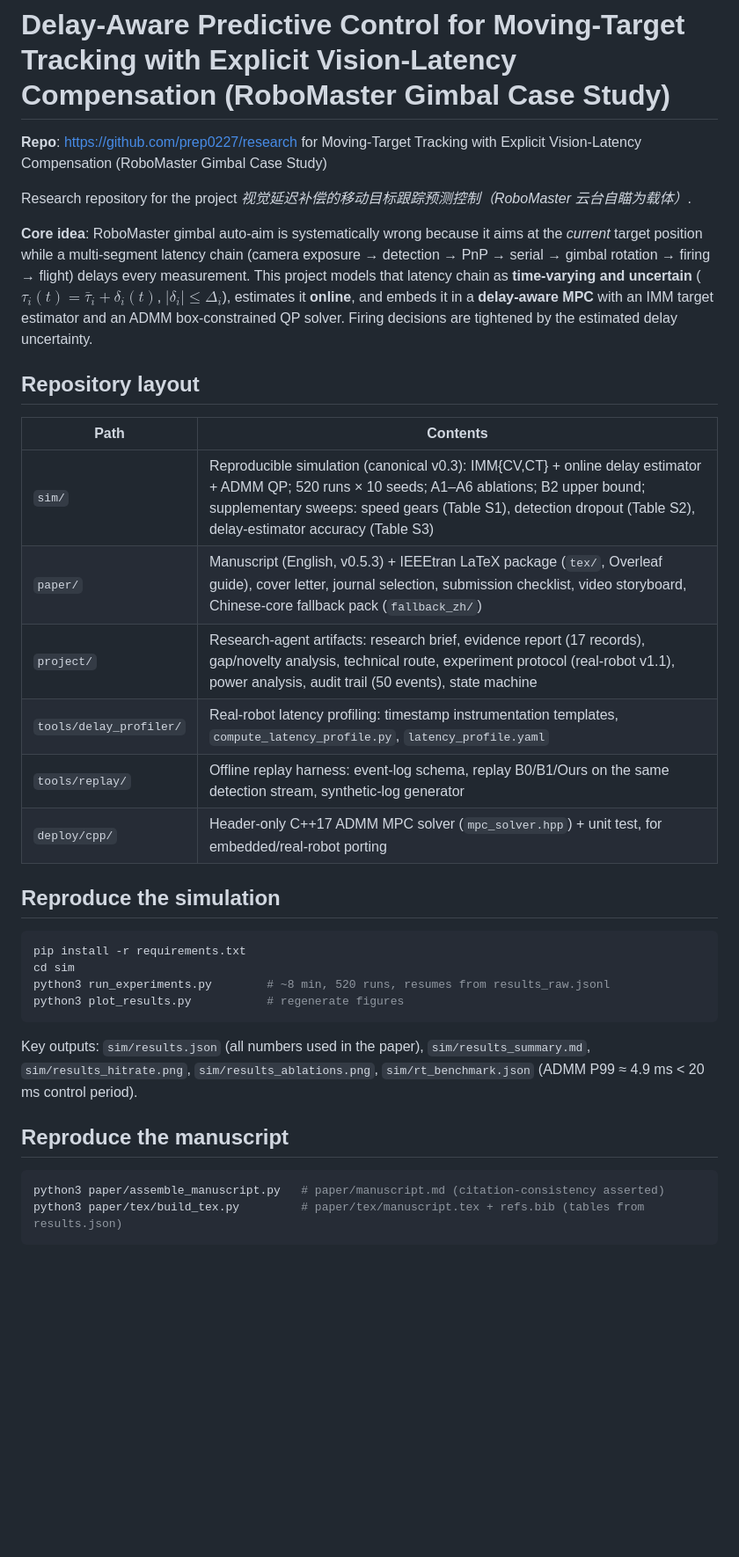
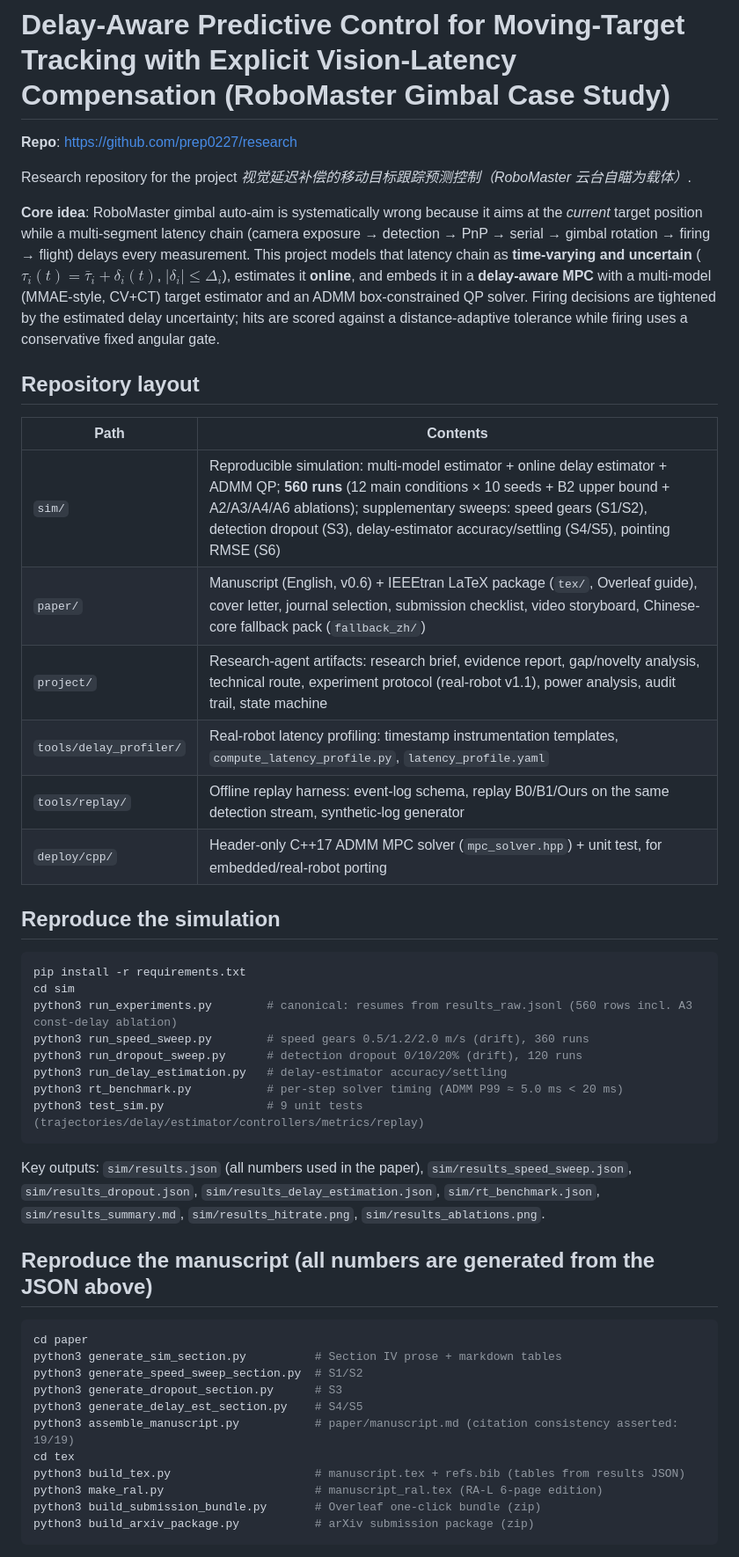
Before and after one commit to prep0227/research, a Markdown page: README.md, the part around one of its changes. Shown at 88% size. Drawn GitHub-style; blank space fills up the shorter version.

Commit message:
README: refresh to current authoritative state (v0.6, 560 runs, A3, 9p/6p, P99 5.0ms, runbook for all runners)

````diff
--- a/README.md
+++ b/README.md
@@ -1,22 +1,23 @@
 # Delay-Aware Predictive Control for Moving-Target Tracking with Explicit Vision-Latency Compensation (RoboMaster Gimbal Case Study)
 
-**Repo**: https://github.com/prep0227/research for Moving-Target Tracking with Explicit Vision-Latency Compensation (RoboMaster Gimbal Case Study)
+**Repo**: https://github.com/prep0227/research
 
 Research repository for the project *视觉延迟补偿的移动目标跟踪预测控制（RoboMaster 云台自瞄为载体）*.
 
 **Core idea**: RoboMaster gimbal auto-aim is systematically wrong because it aims at the *current* target position while a
 multi-segment latency chain (camera exposure → detection → PnP → serial → gimbal rotation → firing → flight) delays every
 measurement. This project models that latency chain as **time-varying and uncertain** ($\tau_i(t)=\bar\tau_i+\delta_i(t)$,
-$|\delta_i|\le\Delta_i$), estimates it **online**, and embeds it in a **delay-aware MPC** with an IMM target estimator and an
-ADMM box-constrained QP solver. Firing decisions are tightened by the estimated delay uncertainty.
+$|\delta_i|\le\Delta_i$), estimates it **online**, and embeds it in a **delay-aware MPC** with a multi-model (MMAE-style,
+CV+CT) target estimator and an ADMM box-constrained QP solver. Firing decisions are tightened by the estimated delay
+uncertainty; hits are scored against a distance-adaptive tolerance while firing uses a conservative fixed angular gate.
 
 ## Repository layout
 
 | Path | Contents |
 |---|---|
-| `sim/` | Reproducible simulation (canonical v0.3): IMM{CV,CT} + online delay estimator + ADMM QP; 520 runs × 10 seeds; A1–A6 ablations; B2 upper bound; supplementary sweeps: speed gears (Table S1), detection dropout (Table S2), delay-estimator accuracy (Table S3) |
-| `paper/` | Manuscript (English, v0.5.3) + IEEEtran LaTeX package (`tex/`, Overleaf guide), cover letter, journal selection, submission checklist, video storyboard, Chinese-core fallback pack (`fallback_zh/`) |
-| `project/` | Research-agent artifacts: research brief, evidence report (17 records), gap/novelty analysis, technical route, experiment protocol (real-robot v1.1), power analysis, audit trail (50 events), state machine |
+| `sim/` | Reproducible simulation: multi-model estimator + online delay estimator + ADMM QP; **560 runs** (12 main conditions × 10 seeds + B2 upper bound + A2/A3/A4/A6 ablations); supplementary sweeps: speed gears (S1/S2), detection dropout (S3), delay-estimator accuracy/settling (S4/S5), pointing RMSE (S6) |
+| `paper/` | Manuscript (English, v0.6) + IEEEtran LaTeX package (`tex/`, Overleaf guide), cover letter, journal selection, submission checklist, video storyboard, Chinese-core fallback pack (`fallback_zh/`) |
+| `project/` | Research-agent artifacts: research brief, evidence report, gap/novelty analysis, technical route, experiment protocol (real-robot v1.1), power analysis, audit trail, state machine |
 | `tools/delay_profiler/` | Real-robot latency profiling: timestamp instrumentation templates, `compute_latency_profile.py`, `latency_profile.yaml` |
 | `tools/replay/` | Offline replay harness: event-log schema, replay B0/B1/Ours on the same detection stream, synthetic-log generator |
 | `deploy/cpp/` | Header-only C++17 ADMM MPC solver (`mpc_solver.hpp`) + unit test, for embedded/real-robot porting |
@@ -26,17 +27,31 @@ ADMM box-constrained QP solver. Firing decisions are tightened by the estimated
 ```bash
 pip install -r requirements.txt
 cd sim
-python3 run_experiments.py        # ~8 min, 520 runs, resumes from results_raw.jsonl
-python3 plot_results.py           # regenerate figures
+python3 run_experiments.py        # canonical: resumes from results_raw.jsonl (560 rows incl. A3 const-delay ablation)
+python3 run_speed_sweep.py        # speed gears 0.5/1.2/2.0 m/s (drift), 360 runs
+python3 run_dropout_sweep.py      # detection dropout 0/10/20% (drift), 120 runs
+python3 run_delay_estimation.py   # delay-estimator accuracy/settling
+python3 rt_benchmark.py           # per-step solver timing (ADMM P99 ≈ 5.0 ms < 20 ms)
+python3 test_sim.py               # 9 unit tests (trajectories/delay/estimator/controllers/metrics/replay)
 ```
 
-Key outputs: `sim/results.json` (all numbers used in the paper), `sim/results_summary.md`,
-`sim/results_hitrate.png`, `sim/results_ablations.png`, `sim/rt_benchmark.json` (ADMM P99 ≈ 4.9 ms < 20 ms control period).
+Key outputs: `sim/results.json` (all numbers used in the paper), `sim/results_speed_sweep.json`,
+`sim/results_dropout.json`, `sim/results_delay_estimation.json`, `sim/rt_benchmark.json`,
+`sim/results_summary.md`, `sim/results_hitrate.png`, `sim/results_ablations.png`.
 
-## Reproduce the manuscript
+## Reproduce the manuscript (all numbers are generated from the JSON above)
 
 ```bash
-python3 paper/assemble_manuscript.py   # paper/manuscript.md (citation-consistency asserted)
-python3 paper/tex/build_tex.py         # paper/tex/manuscript.tex + refs.bib (tables from results.json)
+cd paper
+python3 generate_sim_section.py          # Section IV prose + markdown tables
+python3 generate_speed_sweep_section.py  # S1/S2
+python3 generate_dropout_section.py      # S3
+python3 generate_delay_est_section.py    # S4/S5
+python3 assemble_manuscript.py           # paper/manuscript.md (citation consistency asserted: 19/19)
+cd tex
+python3 build_tex.py                     # manuscript.tex + refs.bib (tables from results JSON)
+python3 make_ral.py                      # manuscript_ral.tex (RA-L 6-page edition)
+python3 build_submission_bundle.py       # Overleaf one-click bundle (zip)
+python3 build_arxiv_package.py           # arXiv submission package (zip)
 ```
 
````
Also changed, not shown: other parts of README.md (+27 -4 lines).
